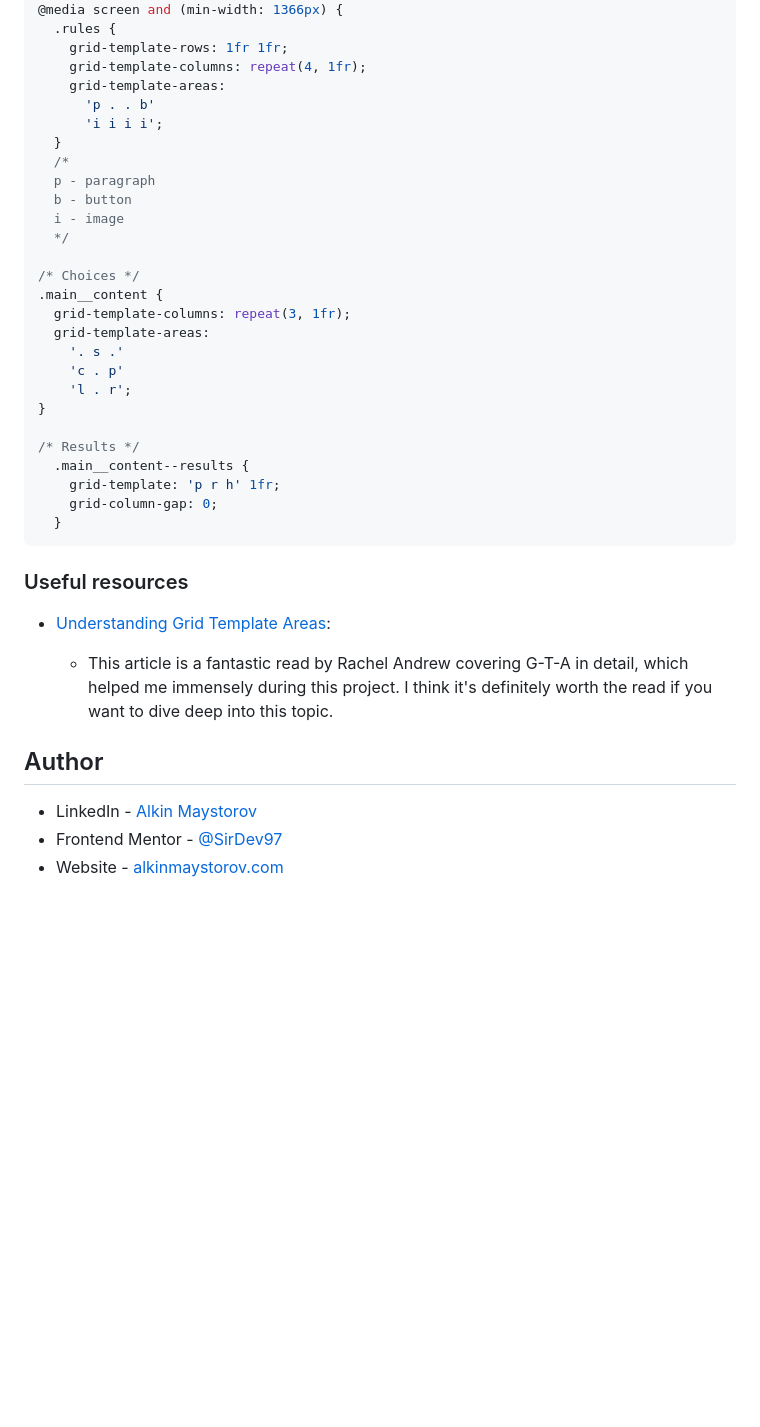
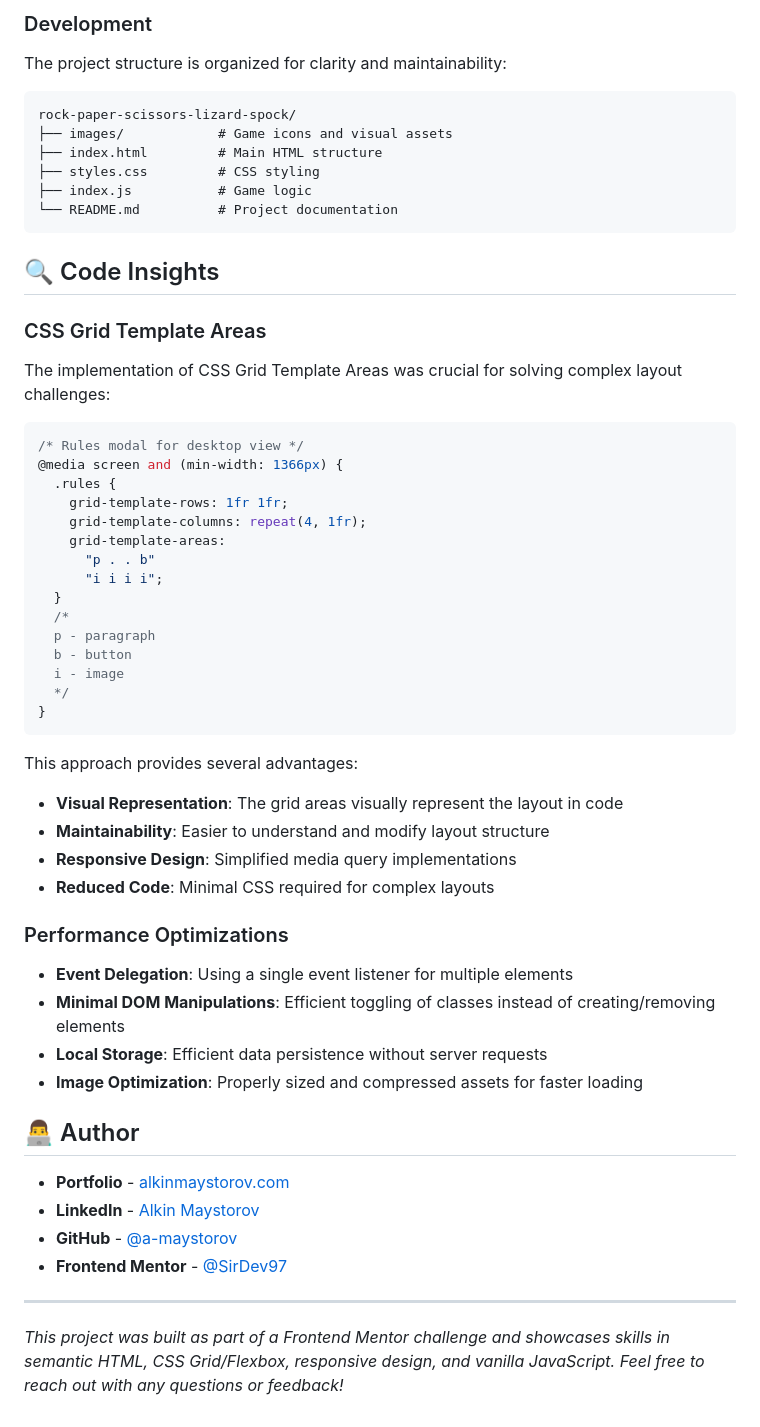
Before and after one commit to a-maystorov/rock-paper-scissors-lizard-spock, a Markdown page: README.md, the part around the change printed below. Rendered like a GitHub page; blank space fills up the shorter version.

````diff
--- a/README.md
+++ b/README.md
@@ -61,41 +151,61 @@ Here are some code snippets of my use of grid-template-areas:
+### Development
+
+The project structure is organized for clarity and maintainability:
+
+```
+rock-paper-scissors-lizard-spock/
+├── images/            # Game icons and visual assets
+├── index.html         # Main HTML structure
+├── styles.css         # CSS styling
+├── index.js           # Game logic
+└── README.md          # Project documentation
+```
+
+## 🔍 Code Insights
+
+### CSS Grid Template Areas
+
+The implementation of CSS Grid Template Areas was crucial for solving complex layout challenges:
+
+```css
+/* Rules modal for desktop view */
 @media screen and (min-width: 1366px) {
   .rules {
     grid-template-rows: 1fr 1fr;
     grid-template-columns: repeat(4, 1fr);
     grid-template-areas:
-      'p . . b'
-      'i i i i';
+      "p . . b"
+      "i i i i";
   }
   /*
   p - paragraph
   b - button
   i - image
   */
-
-/* Choices */
-.main__content {
-  grid-template-columns: repeat(3, 1fr);
-  grid-template-areas:
-    '. s .'
-    'c . p'
-    'l . r';
 }
-
-/* Results */
-  .main__content--results {
-    grid-template: 'p r h' 1fr;
-    grid-column-gap: 0;
-  }
 ```
 
-### Useful resources
+This approach provides several advantages:
 
-- [Understanding Grid Template Areas](https://www.smashingmagazine.com/understanding-css-grid-template-areas/):
+- **Visual Representation**: The grid areas visually represent the layout in code
+- **Maintainability**: Easier to understand and modify layout structure
+- **Responsive Design**: Simplified media query implementations
+- **Reduced Code**: Minimal CSS required for complex layouts
 
-  - This article is a fantastic read by Rachel Andrew covering G-T-A in detail, which helped me immensely during this project. I think it's definitely worth the read if you want to dive deep into this topic.
+### Performance Optimizations
 
-## Author
+- **Event Delegation**: Using a single event listener for multiple elements
+- **Minimal DOM Manipulations**: Efficient toggling of classes instead of creating/removing elements
+- **Local Storage**: Efficient data persistence without server requests
+- **Image Optimization**: Properly sized and compressed assets for faster loading
 
-- LinkedIn - [Alkin Maystorov](https://www.linkedin.com/in/alkin-maystorov/)
-- Frontend Mentor - [@SirDev97](https://www.frontendmentor.io/profile/SirDev97)
-- Website - [alkinmaystorov.com](https://alkinmaystorov.com)
+## 👨‍💻 Author
+
+- **Portfolio** - [alkinmaystorov.com](https://alkinmaystorov.com)
+- **LinkedIn** - [Alkin Maystorov](https://www.linkedin.com/in/alkin-maystorov/)
+- **GitHub** - [@a-maystorov](https://github.com/a-maystorov)
+- **Frontend Mentor** - [@SirDev97](https://www.frontendmentor.io/profile/SirDev97)
+
+---
+
+_This project was built as part of a Frontend Mentor challenge and showcases skills in semantic HTML, CSS Grid/Flexbox, responsive design, and vanilla JavaScript. Feel free to reach out with any questions or feedback!_
````
Also changed, not shown: other parts of README.md (+131 -41 lines).
